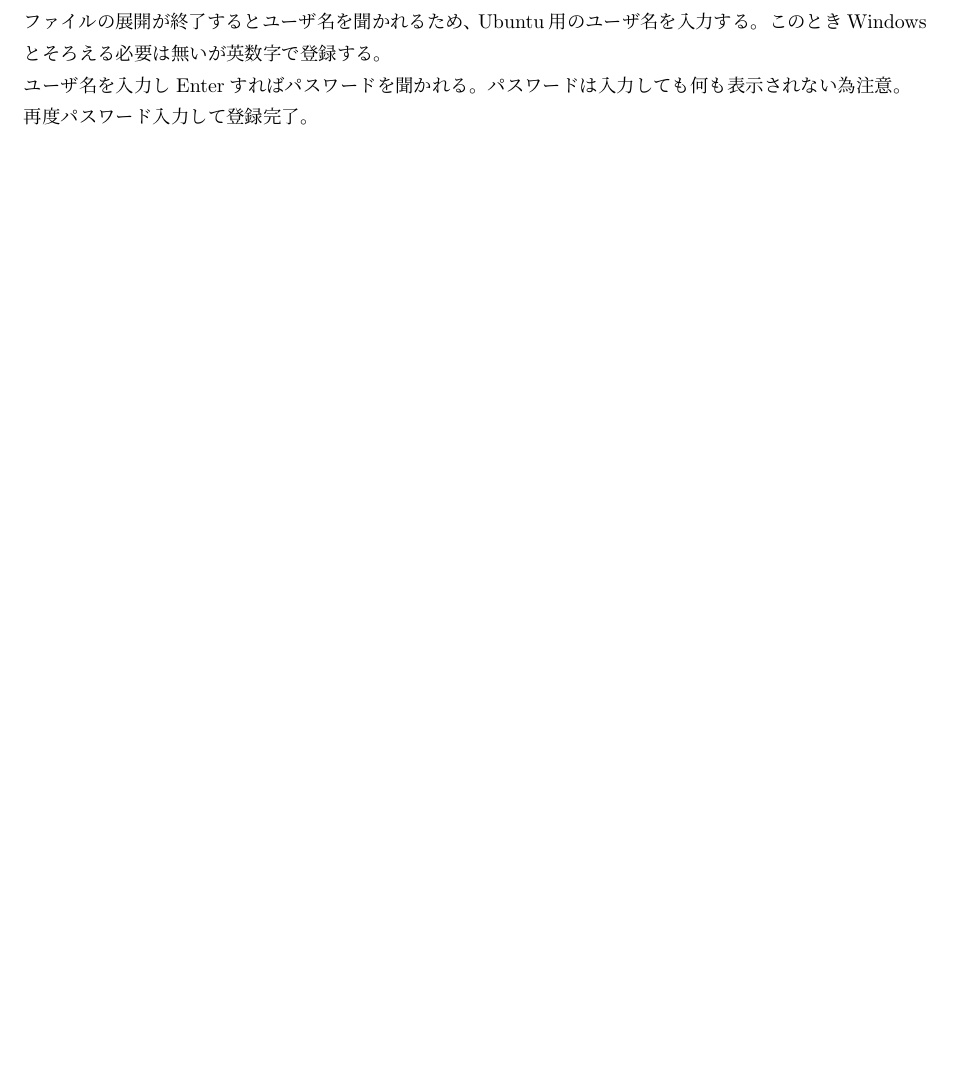
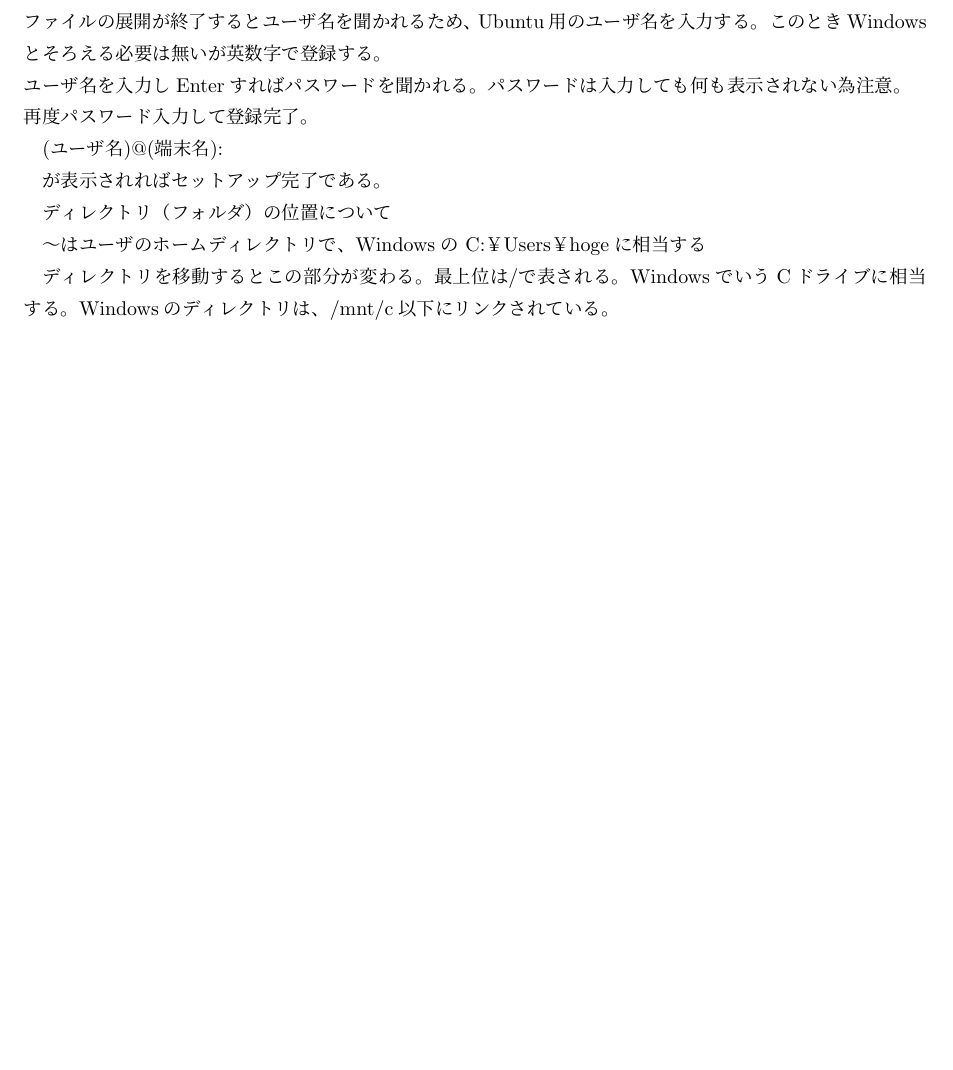
Before and after one commit to rensuke/SIMUonWSL, a LaTeX document (simu_on_wslv3.tex): part of page 2 of 2, cut so that both start at the same text, the shorter picture padded with empty space. Compiled offline with upLaTeX and dvipdfmx.

Commit message:
少し編集

```diff
--- a/simu_on_wslv3.tex
+++ b/simu_on_wslv3.tex
@@ -41,5 +41,11 @@
 			ファイルの展開が終了するとユーザ名を聞かれるため、Ubuntu用のユーザ名を入力する。このときWindowsとそろえる必要は無いが英数字で登録する。\par\noindent
 			ユーザ名を入力しEnterすればパスワードを聞かれる。パスワードは入力しても何も表示されない為注意。\par\noindent
 			再度パスワード入力して登録完了。\par
+			(ユーザ名)@(端末名):~\par
+			が表示されればセットアップ完了である。\par
+			ディレクトリ（フォルダ）の位置について\par
+			～はユーザのホームディレクトリで、Windowsの C:￥Users￥hogeに相当する\par
+			ディレクトリを移動するとこの部分が変わる。最上位は/で表される。WindowsでいうCドライブに相当する。
+Windowsのディレクトリは、/mnt/c以下にリンクされている。
 
 \end{document}
```
Also changed, not shown: simu_on_wslv3.pdf, simu_on_wslv3.tex (10 more changed lines), 3 other files.
